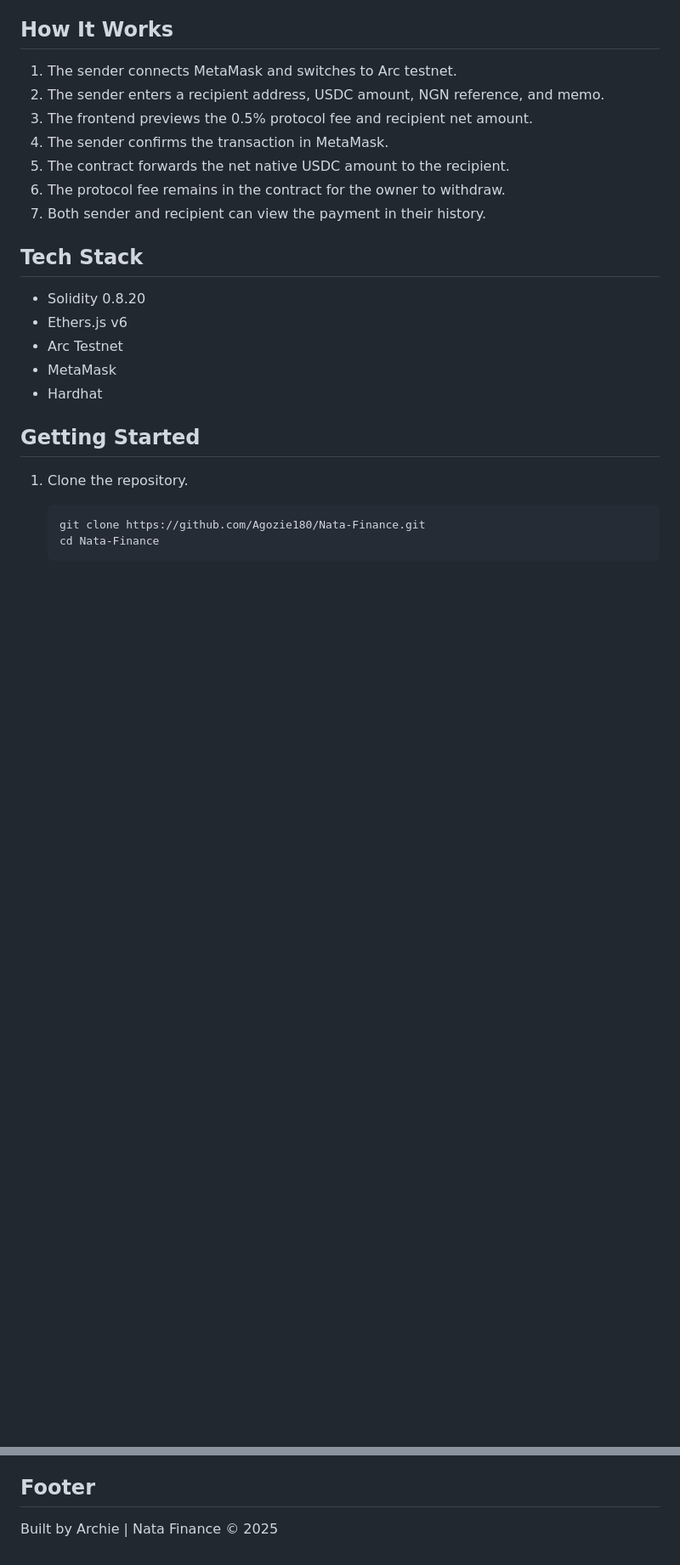
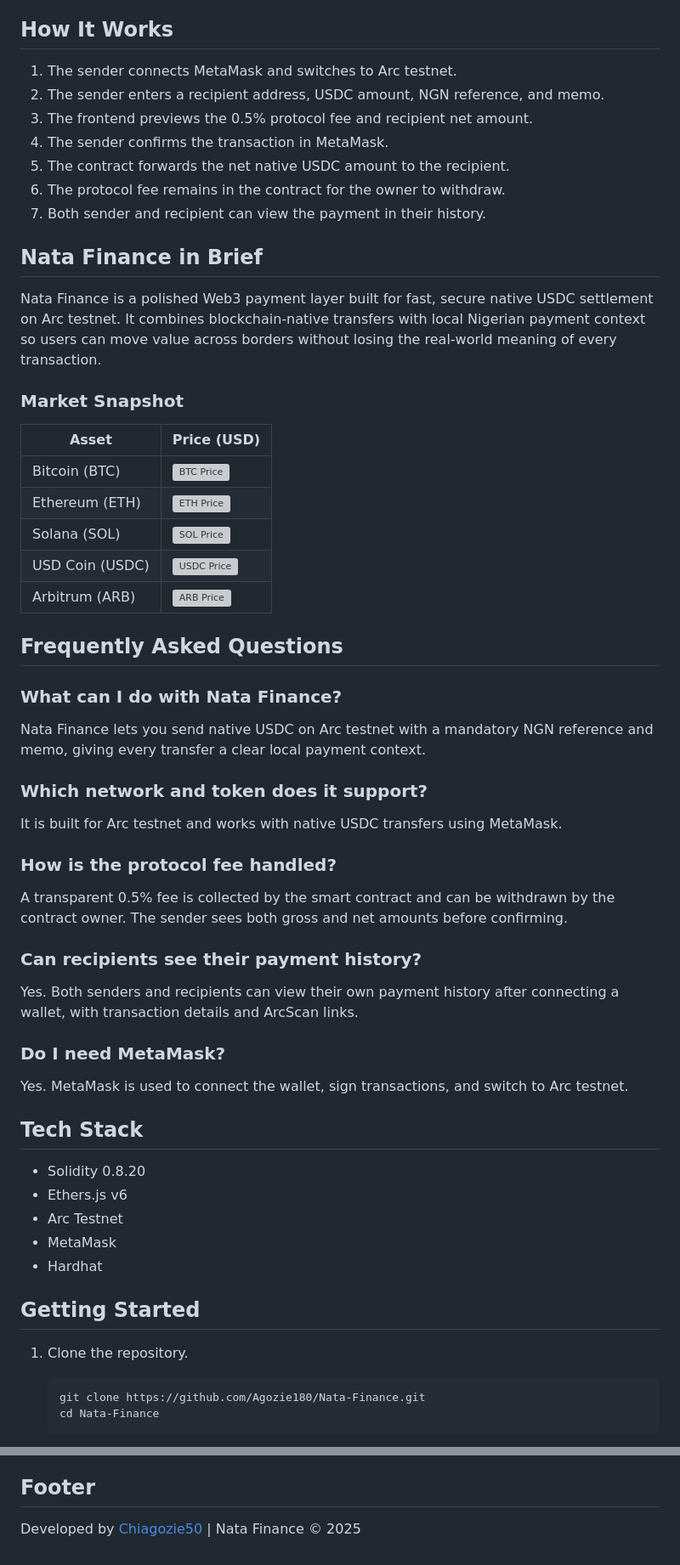
Before and after one commit to Agozie180/Nata-Finance, a Markdown page: README.md, 2 parts joined by grey strips. Shown at 85% size. Drawn GitHub-style; blank space fills up the shorter version; grey boxes are pictures that could not be loaded.

Commit message:
docs: update README and push website introduction upgrade

```diff
--- a/README.md
+++ b/README.md
@@ -28,6 +28,37 @@ Cross-border payments for African users are often slow, expensive, and difficult
 5. The contract forwards the net native USDC amount to the recipient.
 6. The protocol fee remains in the contract for the owner to withdraw.
 7. Both sender and recipient can view the payment in their history.
+
+## Nata Finance in Brief
+
+Nata Finance is a polished Web3 payment layer built for fast, secure native USDC settlement on Arc testnet. It combines blockchain-native transfers with local Nigerian payment context so users can move value across borders without losing the real-world meaning of every transaction.
+
+### Market Snapshot
+
+| Asset | Price (USD) |
+| --- | --- |
+| Bitcoin (BTC) | ![BTC Price](https://img.shields.io/coin/price/bitcoin/usd?style=flat-square) |
+| Ethereum (ETH) | ![ETH Price](https://img.shields.io/coin/price/ethereum/usd?style=flat-square) |
+| Solana (SOL) | ![SOL Price](https://img.shields.io/coin/price/solana/usd?style=flat-square) |
+| USD Coin (USDC) | ![USDC Price](https://img.shields.io/coin/price/usd-coin/usd?style=flat-square) |
+| Arbitrum (ARB) | ![ARB Price](https://img.shields.io/coin/price/arbitrum/usd?style=flat-square) |
+
+## Frequently Asked Questions
+
+### What can I do with Nata Finance?
+Nata Finance lets you send native USDC on Arc testnet with a mandatory NGN reference and memo, giving every transfer a clear local payment context.
+
+### Which network and token does it support?
+It is built for Arc testnet and works with native USDC transfers using MetaMask.
+
+### How is the protocol fee handled?
+A transparent 0.5% fee is collected by the smart contract and can be withdrawn by the contract owner. The sender sees both gross and net amounts before confirming.
+
+### Can recipients see their payment history?
+Yes. Both senders and recipients can view their own payment history after connecting a wallet, with transaction details and ArcScan links.
+
+### Do I need MetaMask?
+Yes. MetaMask is used to connect the wallet, sign transactions, and switch to Arc testnet.
 
 ## Tech Stack
 
@@ -132,4 +163,4 @@ After deployment, open `deployments/arc-testnet.json`, copy the `address`, and p
 
 ## Footer
 
-Built by Archie | Nata Finance © 2025
+Developed by [Chiagozie50](https://x.com/chiagozie50) | Nata Finance © 2025
```
